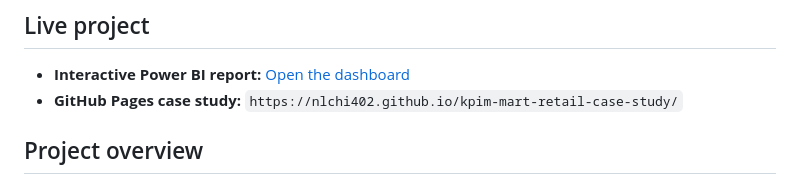
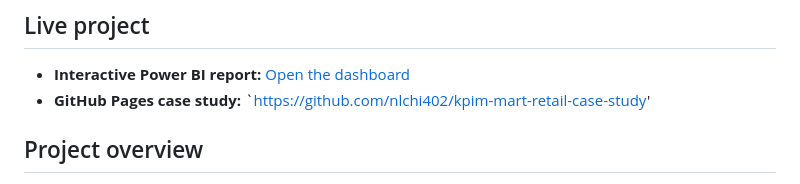
Before and after one commit to nlchi402/kpim-mart-retail-case-study, a Markdown page: README.md, the part around the change. Rendered like a GitHub page.

```diff
--- a/README.md
+++ b/README.md
@@ -5,7 +5,7 @@ A portfolio case study demonstrating how a sales-focused retail dataset can be e
 ## Live project
 
 - **Interactive Power BI report:** [Open the dashboard](https://app.powerbi.com/view?r=eyJrIjoiMTMxZTBiMTQtM2I0Yi00YzI3LWFhZTktNmIwMWU3YWU0OTJhIiwidCI6IjQxYWI0MmE5LTM4MWItNDhjZi04YTg1LTcyMDQ2NDkyMjk3NiIsImMiOjEwfQ%3D%3D)
-- **GitHub Pages case study:** `https://nlchi402.github.io/kpim-mart-retail-case-study/`
+- **GitHub Pages case study:** `https://github.com/nlchi402/kpim-mart-retail-case-study'
 
 ## Project overview
 
```
